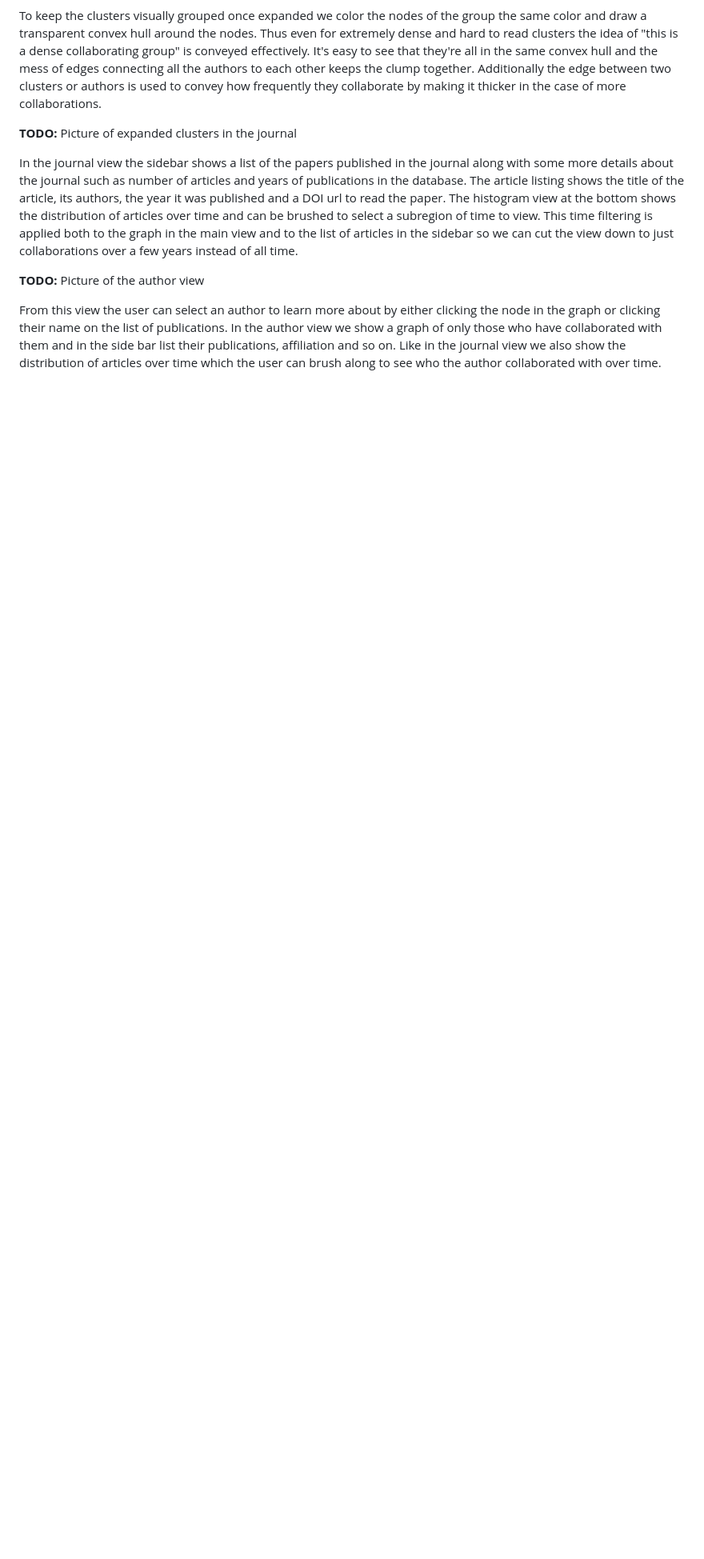
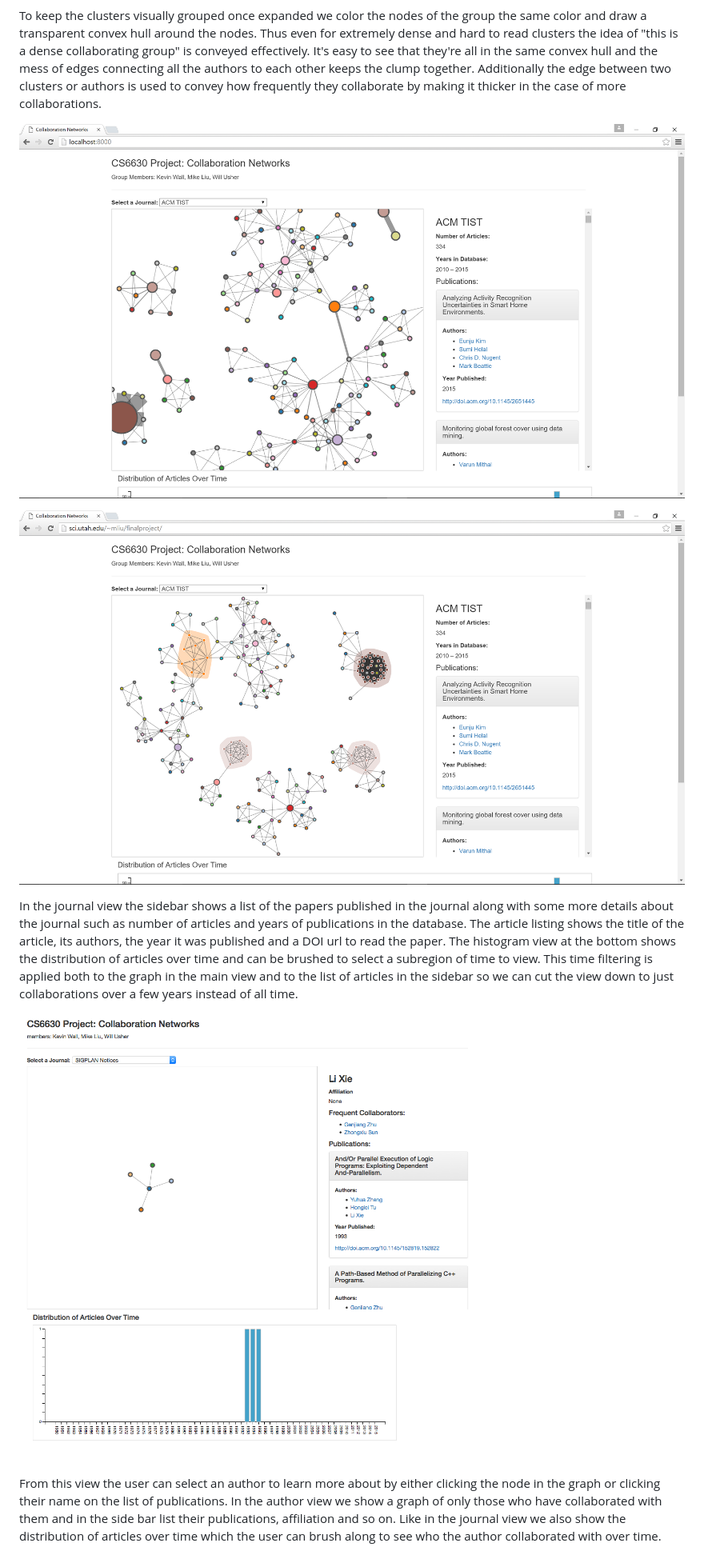
Before and after one commit to Twinklebear/dataviscourse-pr-collaboration-networks, a Markdown page: final_report.md, the part around the change printed below. Shown: that part at 80% size. GitHub-like rendering; pictures changed too: report_images/author.png (added), report_images/final_data_tist.png (added), report_images/final_data_tist_expanded.png (added); blank space fills up the shorter version.

```diff
--- a/final_report.md
+++ b/final_report.md
@@ -196,7 +196,9 @@ in the same convex hull and the mess of edges connecting all the authors to each
 Additionally the edge between two clusters or authors is used to convey how frequently they collaborate
 by making it thicker in the case of more collaborations.
 
-**TODO:** Picture of expanded clusters in the journal
+![Unexpanded journal bundles](report_images/final_data_tist.png)
+
+![Expanded journal bundles](report_images/final_data_tist_expanded.png)
 
 In the journal view the sidebar shows a list of the papers published in the journal along with
 some more details about the journal such as number of articles and years of publications in the database.
@@ -206,7 +208,7 @@ be brushed to select a subregion of time to view. This time filtering is applied
 view and to the list of articles in the sidebar so we can cut the view down to just collaborations over a few
 years instead of all time.
 
-**TODO:** Picture of the author view
+![Author detail view](report_images/author.png)
 
 From this view the user can select an author to learn more about by either clicking the node in the graph
 or clicking their name on the list of publications. In the author view we show a graph of only those who
```
Also changed, not shown: other parts of final_report.md (+4 -4 lines), report_images/journal.png (added), report_images/landing.png (added).
